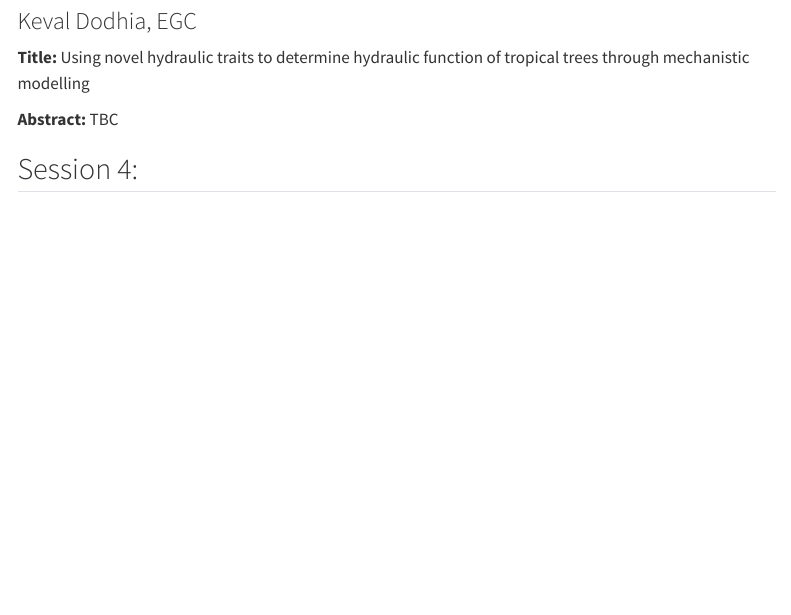
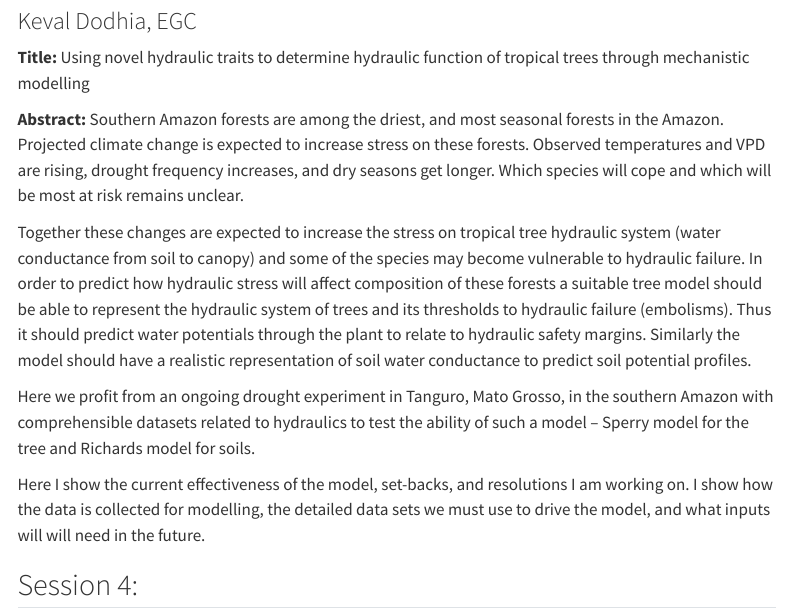
Before and after one commit to davi-gressler/SoG_PGR_Conference_Website, a Quarto document (presenters.qmd): the page in a window 1100 px wide, from 6380 px down. Rendered offline with R 4.5, knitr and Pandoc in place of Quarto, with nearby package versions; menus at the side of the page are left out.

Commit message:
add abstract

```diff
--- a/presenters.qmd
+++ b/presenters.qmd
@@ -174,7 +174,13 @@ The findings from this study show that universities perceive protest as a threat
 
 **Title:** Using novel hydraulic traits to determine hydraulic function of tropical trees through mechanistic modelling
 
-**Abstract:** TBC
+**Abstract:** Southern Amazon forests are among the driest, and most seasonal forests in the Amazon. Projected climate change is expected to increase stress on these forests. Observed  temperatures and VPD are rising, drought frequency increases, and dry seasons get longer. Which species will cope and which will be most at risk remains unclear.
+
+Together these changes are expected to increase the stress on tropical tree hydraulic system (water conductance from soil to canopy) and some of the species may become vulnerable to hydraulic failure. In order to predict how hydraulic stress will affect composition of these forests a suitable tree model should be able to represent the hydraulic system of trees and its thresholds to hydraulic failure (embolisms). Thus it should predict water potentials through the plant to relate to hydraulic safety margins. Similarly the model should have a realistic representation of soil water conductance to predict soil potential profiles.
+
+Here we profit from an ongoing drought experiment in Tanguro, Mato Grosso, in the southern Amazon with comprehensible datasets related to hydraulics to test the ability of such a model – Sperry model for the tree and Richards model for soils.
+
+Here I show the current effectiveness of the model, set-backs, and resolutions I am working on. I show how the data is collected for modelling, the detailed data sets we must use to drive the model, and what inputs will will need in the future.
 
 ## Session 4:
 
```
